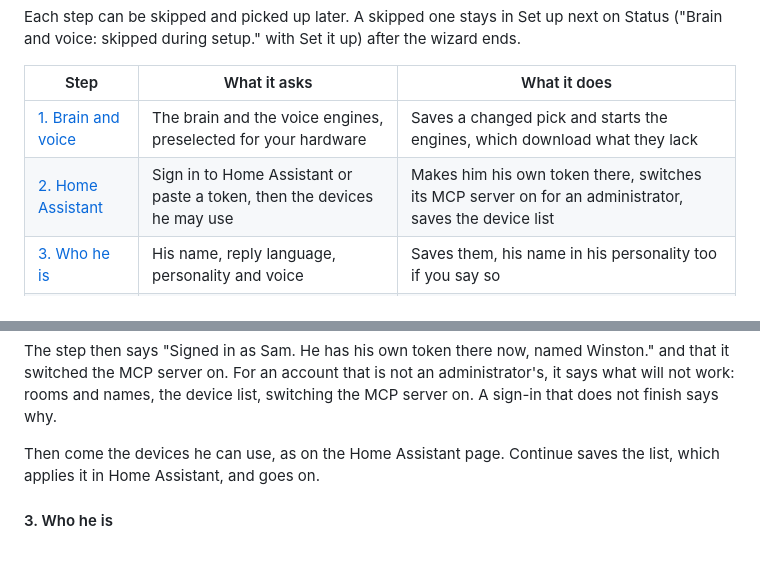
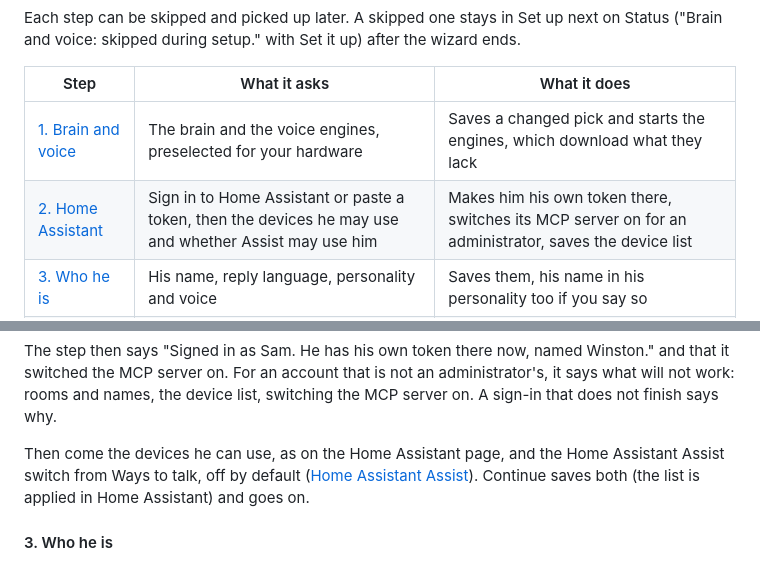
Before and after one commit to aldinsmajlovic/winston, a Markdown page: docs/setup.md, 2 parts joined by grey strips. Rendered like a GitHub page.

```diff
--- a/docs/setup.md
+++ b/docs/setup.md
@@ -195,7 +195,7 @@ and voice: skipped during setup." with Set it up) after the wizard ends.
 | Step | What it asks | What it does |
 | --- | --- | --- |
 | [1. Brain and voice](#1-brain-and-voice) | The brain and the voice engines, preselected for your hardware | Saves a changed pick and starts the engines, which download what they lack |
-| [2. Home Assistant](#2-home-assistant) | Sign in to Home Assistant or paste a token, then the devices he may use | Makes him his own token there, switches its MCP server on for an administrator, saves the device list |
+| [2. Home Assistant](#2-home-assistant) | Sign in to Home Assistant or paste a token, then the devices he may use and whether Assist may use him | Makes him his own token there, switches its MCP server on for an administrator, saves the device list |
 | [3. Who he is](#3-who-he-is) | His name, reply language, personality and voice | Saves them, his name in his personality too if you say so |
 | [4. A room box](#4-a-room-box) | A Voice PE on USB-C, its Wi-Fi and its room | Flashes Winston's firmware, gives it Wi-Fi, adds it as a room box |
 | [5. Done](#5-done) | Who can open this page from now on | Ends setup mode and opens Talk |
@@ -253,8 +253,9 @@ switched the MCP server on. For an account that is not an administrator's, it sa
 rooms and names, the device list, switching the MCP server on. A sign-in that does not finish says
 why.
 
-Then come the devices he can use, as on the Home Assistant page. Continue saves the list, which
-applies it in Home Assistant, and goes on.
+Then come the devices he can use, as on the Home Assistant page, and the Home Assistant Assist switch
+from Ways to talk, off by default ([Home Assistant Assist](assist.md)). Continue saves both (the list is
+applied in Home Assistant) and goes on.
 
 #### 3. Who he is
 
```
Also changed, not shown: docs/assist.md (+22 -4 lines), docs/images/assist-dark.png (added), docs/images/assist-light.png (added), 7 other files.
